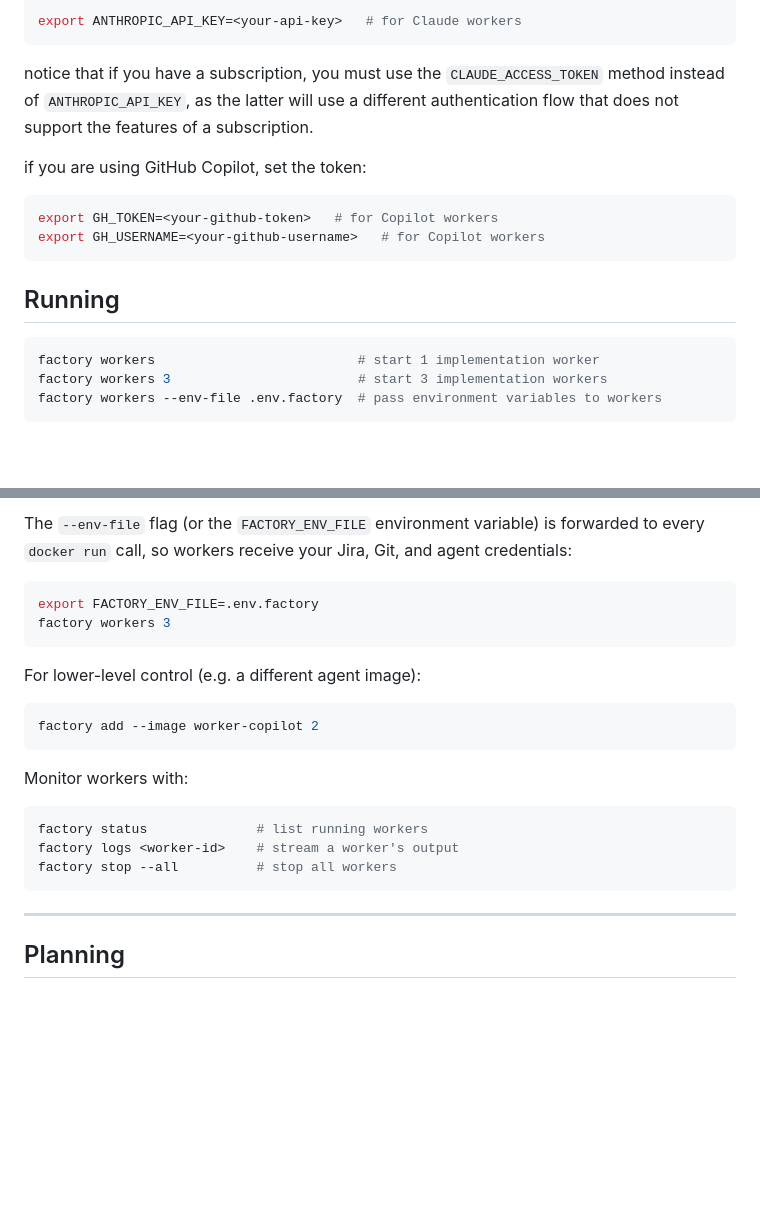
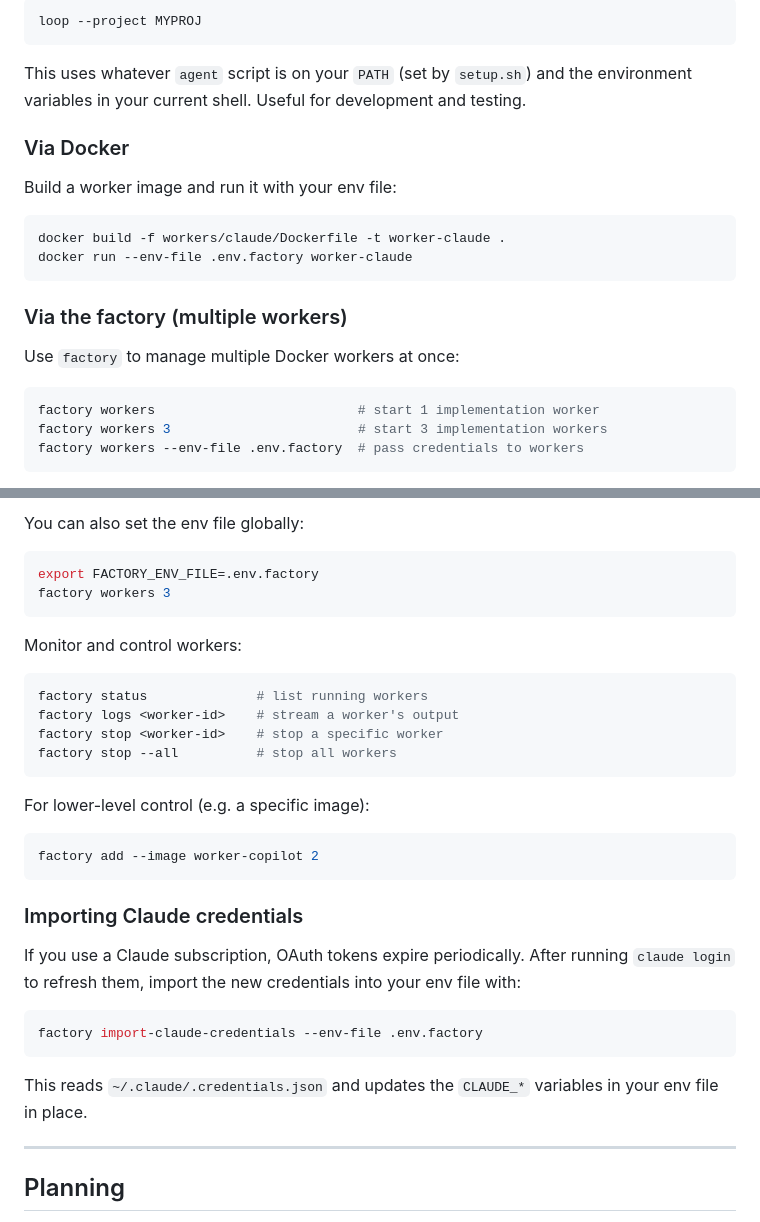
Before and after one commit to jaksa76/ai-coding-factory, a Markdown page: README.md, 2 parts joined by grey strips. Drawn GitHub-style; blank space fills up the shorter version.

````diff
--- a/README.md
+++ b/README.md
@@ -62,23 +99,26 @@ If you are using a prepaid Anthropic API key, set it like this:
 
 ```bash
-export ANTHROPIC_API_KEY=<your-api-key>   # for Claude workers
+loop --project MYPROJ
 ```
 
-notice that if you have a subscription, you must use the `CLAUDE_ACCESS_TOKEN` method instead of `ANTHROPIC_API_KEY`, as the latter will use a different authentication flow that does not support the features of a subscription.
+This uses whatever `agent` script is on your `PATH` (set by `setup.sh`) and the environment variables in your current shell. Useful for development and testing.
 
-if you are using GitHub Copilot, set the token:
+### Via Docker
+
+Build a worker image and run it with your env file:
 
 ```bash
-export GH_TOKEN=<your-github-token>   # for Copilot workers
-export GH_USERNAME=<your-github-username>   # for Copilot workers
+docker build -f workers/claude/Dockerfile -t worker-claude .
+docker run --env-file .env.factory worker-claude
 ```
 
+### Via the factory (multiple workers)
 
-## Running
+Use `factory` to manage multiple Docker workers at once:
 
 ```bash
 factory workers                          # start 1 implementation worker
 factory workers 3                        # start 3 implementation workers
-factory workers --env-file .env.factory  # pass environment variables to workers
+factory workers --env-file .env.factory  # pass credentials to workers
 ```
 
@@ -86,24 +126,35 @@ This uses the `worker-claude` image by default. Override with `FACTORY_WORKER_IM
 
-The `--env-file` flag (or the `FACTORY_ENV_FILE` environment variable) is forwarded to every `docker run` call, so workers receive your Jira, Git, and agent credentials:
+You can also set the env file globally:
 
 ```bash
 export FACTORY_ENV_FILE=.env.factory
 factory workers 3
 ```
 
-For lower-level control (e.g. a different agent image):
+Monitor and control workers:
+
+```bash
+factory status              # list running workers
+factory logs <worker-id>    # stream a worker's output
+factory stop <worker-id>    # stop a specific worker
+factory stop --all          # stop all workers
+```
+
+For lower-level control (e.g. a specific image):
 
 ```bash
 factory add --image worker-copilot 2
 ```
 
-Monitor workers with:
+### Importing Claude credentials
+
+If you use a Claude subscription, OAuth tokens expire periodically. After running `claude login` to refresh them, import the new credentials into your env file with:
 
 ```bash
-factory status              # list running workers
-factory logs <worker-id>    # stream a worker's output
-factory stop --all          # stop all workers
+factory import-claude-credentials --env-file .env.factory
 ```
+
+This reads `~/.claude/.credentials.json` and updates the `CLAUDE_*` variables in your env file in place.
 
 ---
 
````
Also changed, not shown: other parts of README.md (+54 -17 lines).
